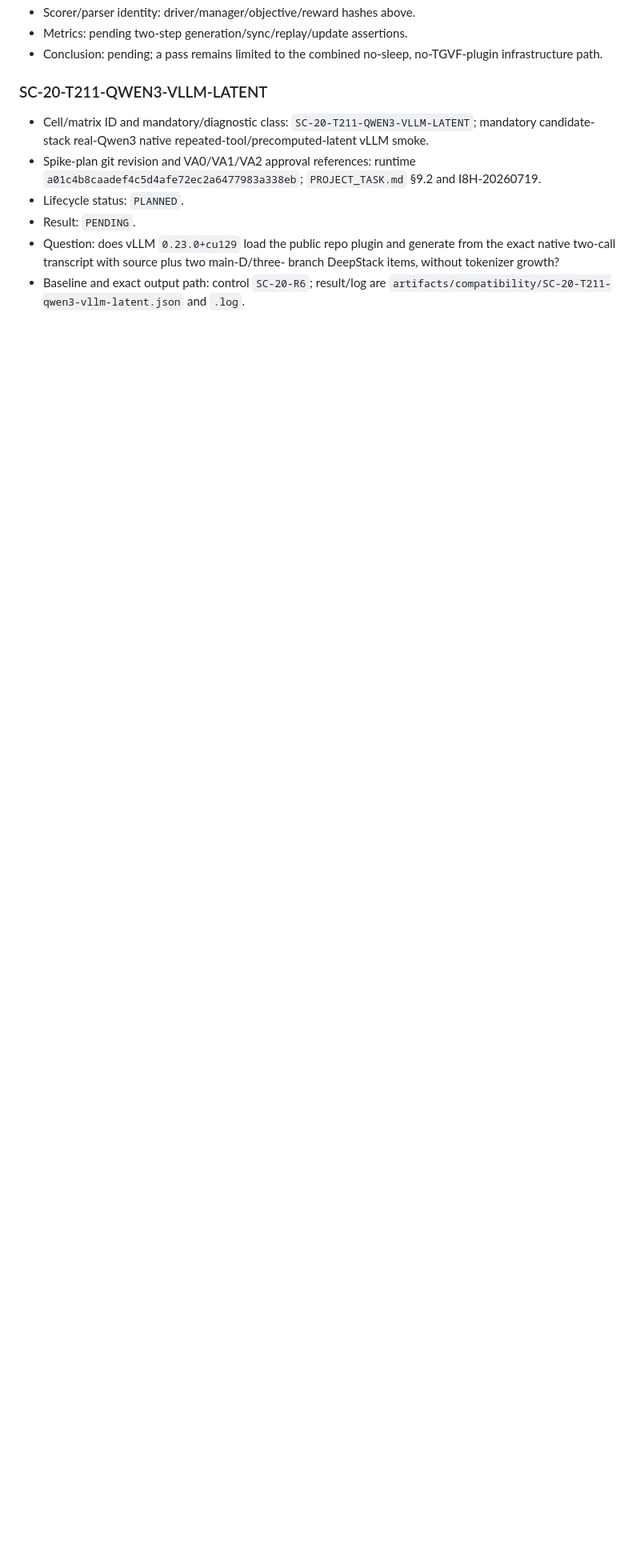
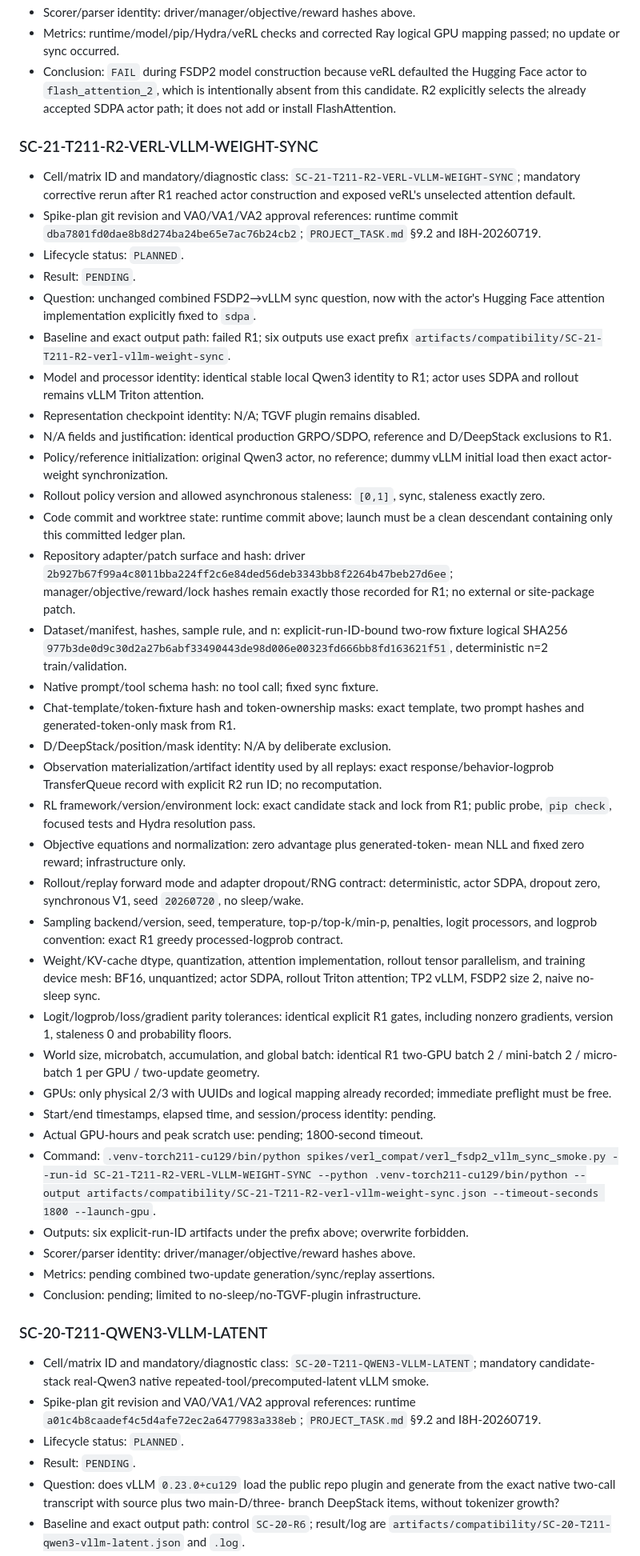
Before and after one commit to Miocio-nora/TGVF-E2E-RL, a Markdown page: docs/EXPERIMENT_LEDGER.md, the part around one of its changes. Shown at 80% size. GitHub-like rendering; blank space fills up the shorter version.

Commit message:
Record veRL sync attention rerun

```diff
--- a/docs/EXPERIMENT_LEDGER.md
+++ b/docs/EXPERIMENT_LEDGER.md
@@ -1668,7 +1675,77 @@ identity collision is retained as `INVALID` and rerun under a new planned ID.
 - Scorer/parser identity: driver/manager/objective/reward hashes above.
-- Metrics: pending two-step generation/sync/replay/update assertions.
-- Conclusion: pending; a pass remains limited to the combined no-sleep,
-  no-TGVF-plugin infrastructure path.
+- Metrics: runtime/model/pip/Hydra/veRL checks and corrected Ray logical GPU
+  mapping passed; no update or sync occurred.
+- Conclusion: `FAIL` during FSDP2 model construction because veRL defaulted the
+  Hugging Face actor to `flash_attention_2`, which is intentionally absent from
+  this candidate. R2 explicitly selects the already accepted SDPA actor path;
+  it does not add or install FlashAttention.
+
+### SC-21-T211-R2-VERL-VLLM-WEIGHT-SYNC
+
+- Cell/matrix ID and mandatory/diagnostic class:
+  `SC-21-T211-R2-VERL-VLLM-WEIGHT-SYNC`; mandatory corrective rerun after R1
+  reached actor construction and exposed veRL's unselected attention default.
+- Spike-plan git revision and VA0/VA1/VA2 approval references: runtime commit
+  `dba7801fd0dae8b8d274ba24be65e7ac76b24cb2`; `PROJECT_TASK.md` §9.2 and
+  I8H-20260719.
+- Lifecycle status: `PLANNED`.
+- Result: `PENDING`.
+- Question: unchanged combined FSDP2→vLLM sync question, now with the actor's
+  Hugging Face attention implementation explicitly fixed to `sdpa`.
+- Baseline and exact output path: failed R1; six outputs use exact prefix
+  `artifacts/compatibility/SC-21-T211-R2-verl-vllm-weight-sync`.
+- Model and processor identity: identical stable local Qwen3 identity to R1;
+  actor uses SDPA and rollout remains vLLM Triton attention.
+- Representation checkpoint identity: N/A; TGVF plugin remains disabled.
+- N/A fields and justification: identical production GRPO/SDPO, reference and
+  D/DeepStack exclusions to R1.
+- Policy/reference initialization: original Qwen3 actor, no reference; dummy
+  vLLM initial load then exact actor-weight synchronization.
+- Rollout policy version and allowed asynchronous staleness: `[0,1]`, sync,
+  staleness exactly zero.
+- Code commit and worktree state: runtime commit above; launch must be a clean
+  descendant containing only this committed ledger plan.
+- Repository adapter/patch surface and hash: driver
+  `2b927b67f99a4c8011bba224ff2c6e84ded56deb3343bb8f2264b47beb27d6ee`;
+  manager/objective/reward/lock hashes remain exactly those recorded for R1;
+  no external or site-package patch.
+- Dataset/manifest, hashes, sample rule, and n: explicit-run-ID-bound two-row
+  fixture logical SHA256
+  `977b3de0d9c30d2a27b6abf33490443de98d006e00323fd666bb8fd163621f51`,
+  deterministic n=2 train/validation.
+- Native prompt/tool schema hash: no tool call; fixed sync fixture.
+- Chat-template/token-fixture hash and token-ownership masks: exact template,
+  two prompt hashes and generated-token-only mask from R1.
+- D/DeepStack/position/mask identity: N/A by deliberate exclusion.
+- Observation materialization/artifact identity used by all replays: exact
+  response/behavior-logprob TransferQueue record with explicit R2 run ID; no
+  recomputation.
+- RL framework/version/environment lock: exact candidate stack and lock from
+  R1; public probe, `pip check`, focused tests and Hydra resolution pass.
+- Objective equations and normalization: zero advantage plus generated-token-
+  mean NLL and fixed zero reward; infrastructure only.
+- Rollout/replay forward mode and adapter dropout/RNG contract: deterministic,
+  actor SDPA, dropout zero, synchronous V1, seed `20260720`, no sleep/wake.
+- Sampling backend/version, seed, temperature, top-p/top-k/min-p, penalties,
+  logit processors, and logprob convention: exact R1 greedy processed-logprob
+  contract.
+- Weight/KV-cache dtype, quantization, attention implementation, rollout tensor
+  parallelism, and training device mesh: BF16, unquantized; actor SDPA, rollout
+  Triton attention; TP2 vLLM, FSDP2 size 2, naive no-sleep sync.
+- Logit/logprob/loss/gradient parity tolerances: identical explicit R1 gates,
+  including nonzero gradients, version 1, staleness 0 and probability floors.
+- World size, microbatch, accumulation, and global batch: identical R1 two-GPU
+  batch 2 / mini-batch 2 / micro-batch 1 per GPU / two-update geometry.
+- GPUs: only physical 2/3 with UUIDs and logical mapping already recorded;
+  immediate preflight must be free.
+- Start/end timestamps, elapsed time, and session/process identity: pending.
+- Actual GPU-hours and peak scratch use: pending; 1800-second timeout.
+- Command: `.venv-torch211-cu129/bin/python spikes/verl_compat/verl_fsdp2_vllm_sync_smoke.py --run-id SC-21-T211-R2-VERL-VLLM-WEIGHT-SYNC --python .venv-torch211-cu129/bin/python --output artifacts/compatibility/SC-21-T211-R2-verl-vllm-weight-sync.json --timeout-seconds 1800 --launch-gpu`.
+- Outputs: six explicit-run-ID artifacts under the prefix above; overwrite
+  forbidden.
+- Scorer/parser identity: driver/manager/objective/reward hashes above.
+- Metrics: pending combined two-update generation/sync/replay assertions.
+- Conclusion: pending; limited to no-sleep/no-TGVF-plugin infrastructure.
 
 ### SC-20-T211-QWEN3-VLLM-LATENT
 
```
Also changed, not shown: other parts of docs/EXPERIMENT_LEDGER.md (+16 -9 lines).
